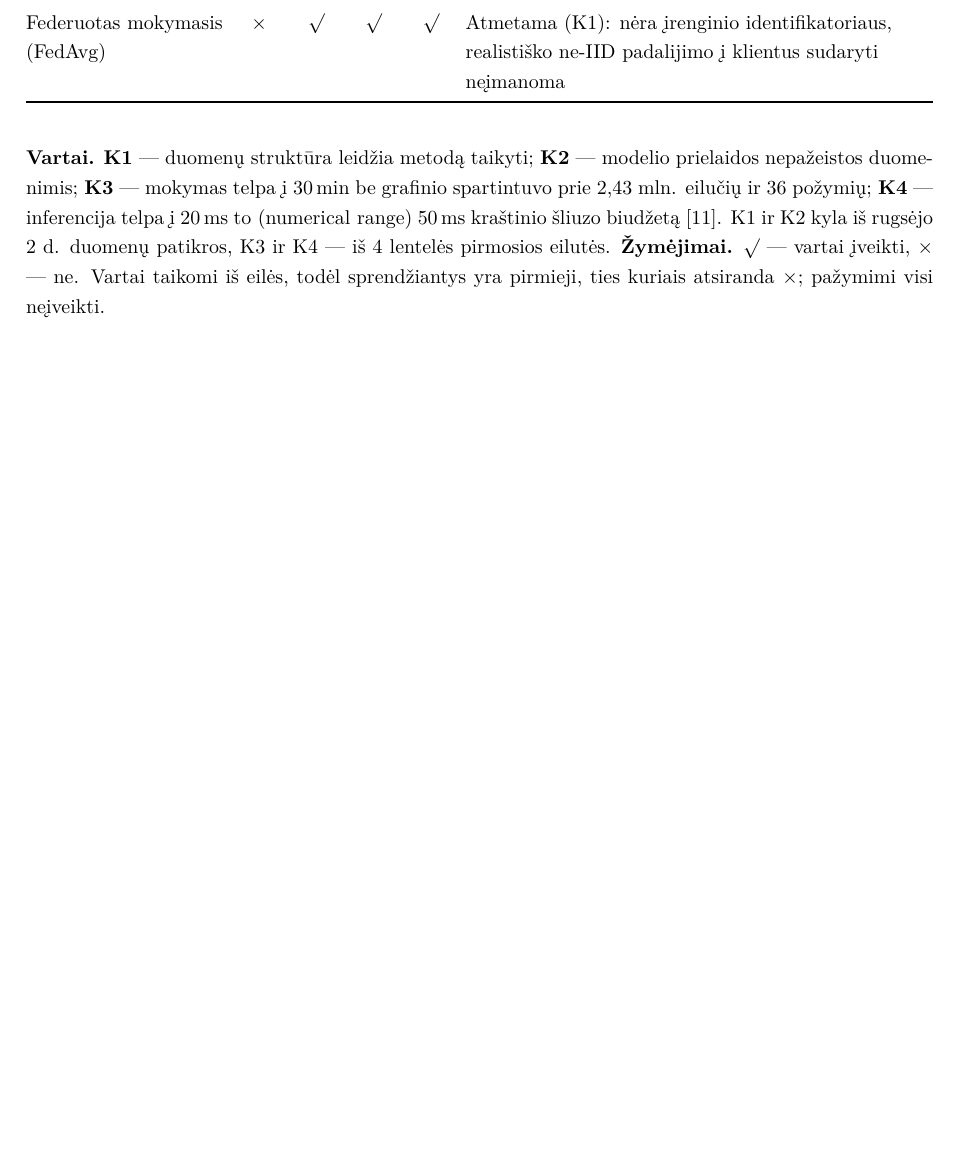
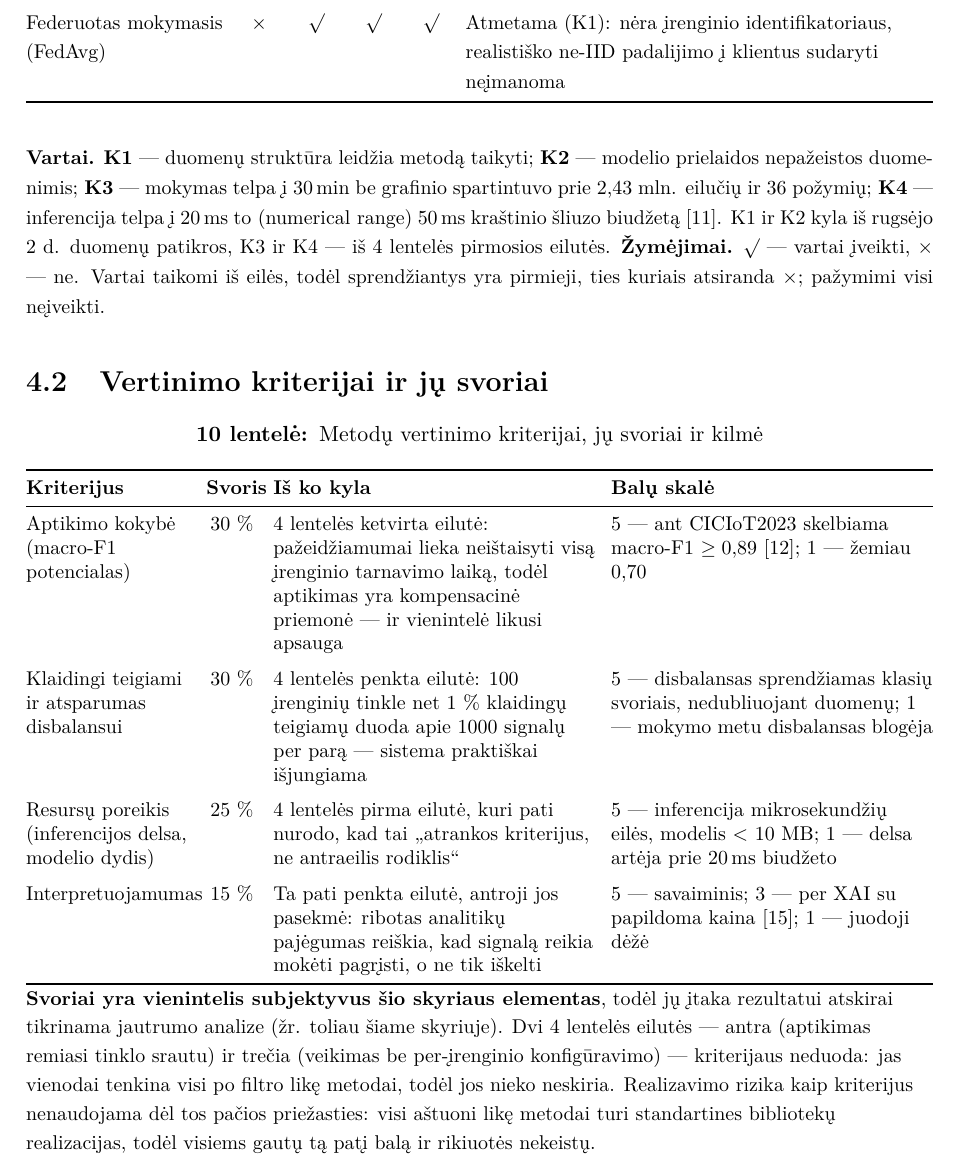
Before and after one commit to Turmenas/iot-ids-praktika, a LaTeX document (ataskaita/ataskaita.tex, which reads ataskaita/skyriai/03_parinkimas.tex): part of page 23 of 26 before the commit and part of page 23 of 27 after it, cut so that both start at the same text, the shorter picture padded with empty space. Compiled offline with pdfLaTeX.

Commit message:
T3: tab:kriterijai - kriterijai, svoriai ir balu skale
4 kriterijai (ne 5), svoriai 30/30/25/15, suma 100.
Kiekvienas nurodo konkrecia tab:reikalavimai eilute; balu skale
apibrezta pries balus. Realizavimo rizika pasalinta - visiems astuoniems
likusiems metodams duotu ta pati bala, todel rikiuotes nekeistu.

Co-Authored-By: Claude Opus 5 <noreply@anthropic.com>
Claude-Session: https://claude.ai/code/session_01HE7PBnuyvvQDmikG6AnFSb

```diff
--- a/ataskaita/skyriai/03_parinkimas.tex
+++ b/ataskaita/skyriai/03_parinkimas.tex
@@ -122,3 +122,84 @@ Vartai taikomi iš eilės, todėl sprendžiantys yra pirmieji, ties
 kuriais atsiranda $\times$; pažymimi visi neįveikti.
 \par}
 \endgroup
+
+\subsection{Vertinimo kriterijai ir jų svoriai}
+\label{sec:kriterijai}
+
+% ---------------------------------------------------------------------
+%  tab:kriterijai — kriterijai, svoriai, kilmė ir balų skalė (T3)
+% ---------------------------------------------------------------------
+%  PAKEITĖ atšauktą tab:reikalavimai perkėlimą iš 1 skyriaus:
+%  lentelė lieka savo vietoje, čia į ją tik nurodoma.
+%
+%  Stulpelis „Iš ko kyla“ yra visa šios lentelės vertė — be jo
+%  svoriai būtų nuomonė. Balų skalė apibrėžiama ČIA, prieš balus
+%  (tab:matrica), o ne po jų.
+% ---------------------------------------------------------------------
+
+\begin{table}[htbp]
+\centering
+\caption{Metodų vertinimo kriterijai, jų svoriai ir kilmė}
+\label{tab:kriterijai}
+\footnotesize
+\setlength{\tabcolsep}{4pt}
+\begin{tabularx}{\textwidth}{@{}
+  >{\raggedright\arraybackslash}p{2.9cm}
+  >{\centering\arraybackslash}p{0.9cm}
+  >{\raggedright\arraybackslash}X
+  >{\raggedright\arraybackslash}X@{}}
+\toprule
+\textbf{Kriterijus} & \textbf{Svoris} & \textbf{Iš ko kyla}
+  & \textbf{Balų skalė} \\
+\midrule
+
+Aptikimo kokybė (macro-F1 potencialas)
+  & 30~\%
+  & \ref{tab:reikalavimai} lentelės ketvirta eilutė: pažeidžiamumai
+    lieka neištaisyti visą įrenginio tarnavimo laiką, todėl aptikimas
+    yra kompensacinė priemonė --- ir vienintelė likusi apsauga
+  & 5 --- ant CICIoT2023 skelbiama macro-F1 $\geq 0{,}89$
+    \cite{almahaqeri2026gradient}; 1 --- žemiau $0{,}70$ \\
+\addlinespace
+
+Klaidingi teigiami ir atsparumas disbalansui
+  & 30~\%
+  & \ref{tab:reikalavimai} lentelės penkta eilutė: 100 įrenginių tinkle
+    net 1~\% klaidingų teigiamų duoda apie 1000 signalų per parą ---
+    sistema praktiškai išjungiama
+  & 5 --- disbalansas sprendžiamas klasių svoriais, nedubliuojant
+    duomenų; 1 --- mokymo metu disbalansas blogėja \\
+\addlinespace
+
+Resursų poreikis (inferencijos delsa, modelio dydis)
+  & 25~\%
+  & \ref{tab:reikalavimai} lentelės pirma eilutė, kuri pati nurodo, kad
+    tai „atrankos kriterijus, ne antraeilis rodiklis“
+  & 5 --- inferencija mikrosekundžių eilės, modelis $<$~10~MB;
+    1 --- delsa artėja prie \SI{20}{\milli\second} biudžeto \\
+\addlinespace
+
+Interpretuojamumas
+  & 15~\%
+  & Ta pati penkta eilutė, antroji jos pasekmė: ribotas analitikų
+    pajėgumas reiškia, kad signalą reikia mokėti pagrįsti, o ne tik
+    iškelti
+  & 5 --- savaiminis; 3 --- per XAI su papildoma kaina
+    \cite{mohale2025xai}; 1 --- juodoji dėžė \\
+\bottomrule
+\end{tabularx}
+
+\vspace{2pt}
+\raggedright\footnotesize
+\textbf{Svoriai yra vienintelis subjektyvus šio skyriaus elementas},
+todėl jų įtaka rezultatui atskirai tikrinama jautrumo analize
+(žr. toliau šiame skyriuje).
+Dvi \ref{tab:reikalavimai} lentelės eilutės --- antra (aptikimas remiasi
+tinklo srautu) ir trečia (veikimas be per-įrenginio konfigūravimo) ---
+kriterijaus neduoda: jas vienodai tenkina visi po filtro likę metodai,
+todėl jos nieko neskiria.
+Realizavimo rizika kaip kriterijus nenaudojama dėl tos pačios
+priežasties: visi aštuoni likę metodai turi standartines bibliotekų
+realizacijas, todėl visiems gautų tą patį balą ir rikiuotės nekeistų.
+\normalsize
+\end{table}
```
Also changed, not shown: DARBO_ZURNALAS.md (+45 -2 lines), claude/uzduotis_03_planas.md (+15 -16 lines), ataskaita/literatura.pdf.
